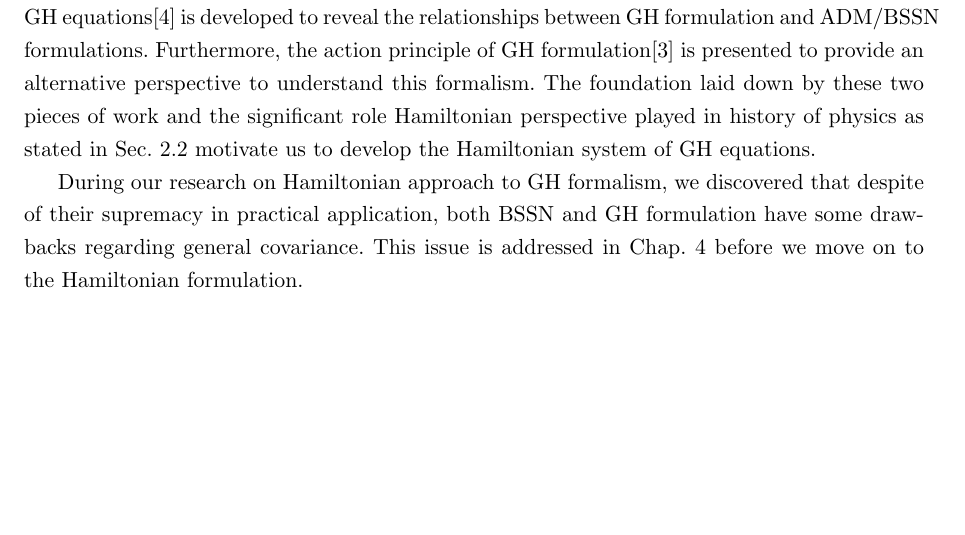
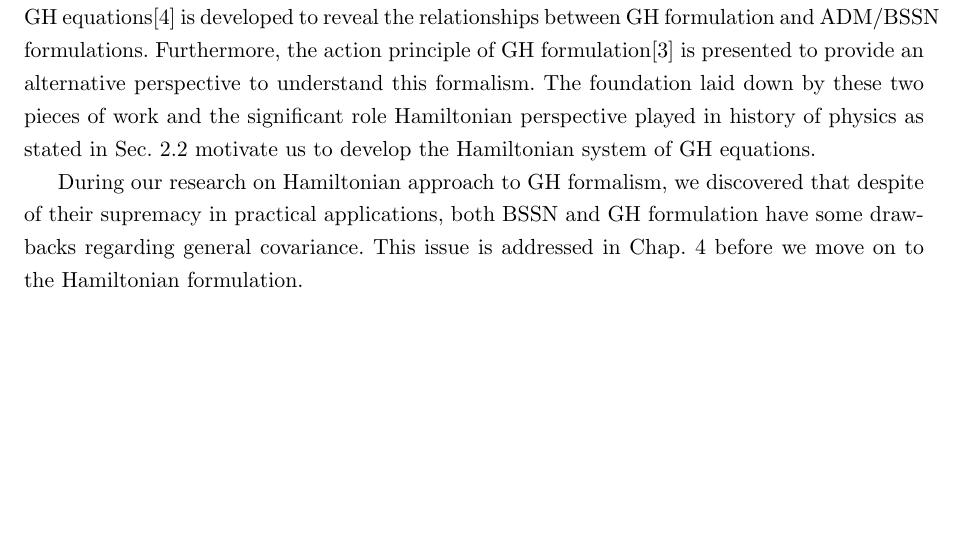
Before and after one commit to mengcao/dissertation, a LaTeX thesis (meng-thesis.tex, which reads Chapter-3/Chapter-3.tex): part of page 18 of 23, cut so that both start at the same text. Compiled offline with pdfLaTeX.

Commit message:
Jan 24 2014

```diff
--- a/Chapter-3/Chapter-3.tex
+++ b/Chapter-3/Chapter-3.tex
@@ -75,4 +75,4 @@ where $Q_{\mu\nu}$ are functions depend on the source vector, spacetime metric a
 The development of GH formulation doesn't stop from there. In recent years, 3 + 1 form of GH equations\cite{Brown:2011qg} is developed
 to reveal the relationships between GH formulation and ADM/BSSN formulations. Furthermore, the action principle of GH formulation\cite{Brown:2010rya} is presented to provide an alternative perspective to understand this formalism. The foundation laid down by these two pieces of work and the significant role Hamiltonian perspective played in history of physics as stated in Sec.~\ref{ham} motivate us to develop the Hamiltonian system of GH equations.
 
-During our research on Hamiltonian approach to GH formalism, we discovered that despite of their supremacy in practical application, both BSSN and GH formulation have some drawbacks regarding general covariance. This issue is addressed in Chap.~\ref{generalcovariance} before we move on to the Hamiltonian formulation.
+During our research on Hamiltonian approach to GH formalism, we discovered that despite of their supremacy in practical applications, both BSSN and GH formulation have some drawbacks regarding general covariance. This issue is addressed in Chap.~\ref{generalcovariance} before we move on to the Hamiltonian formulation.
```
